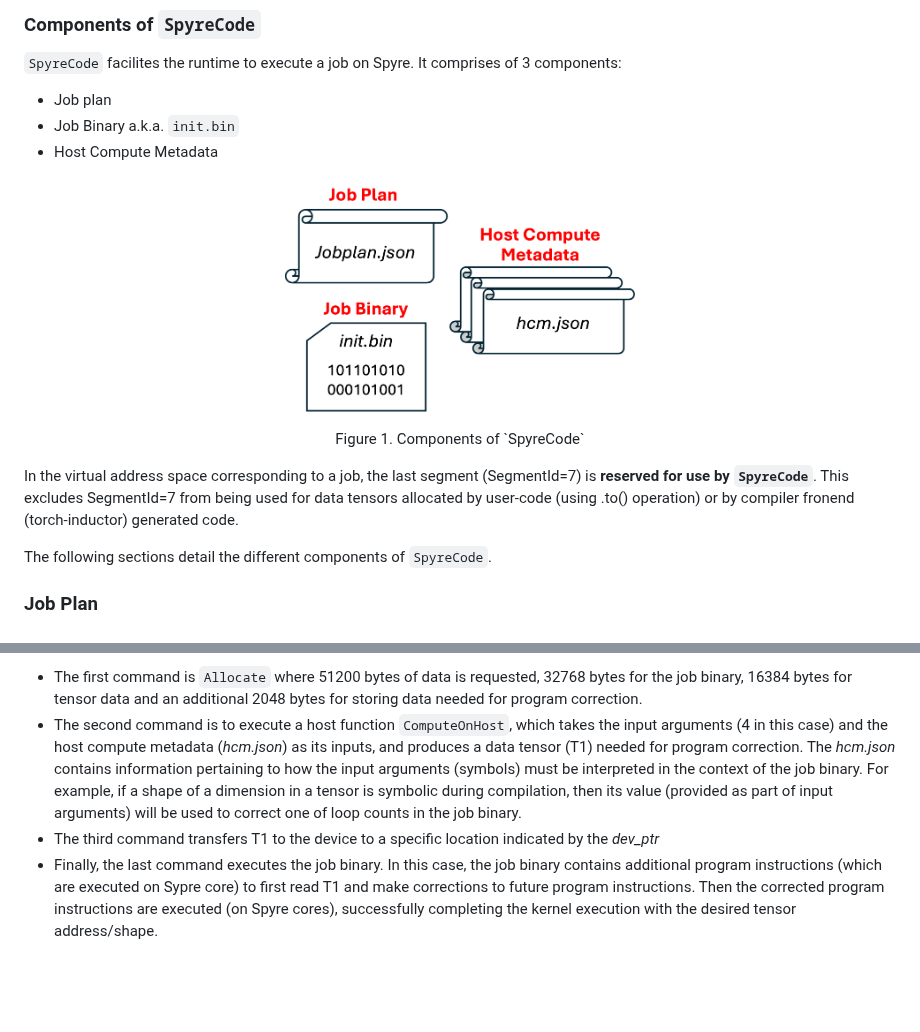
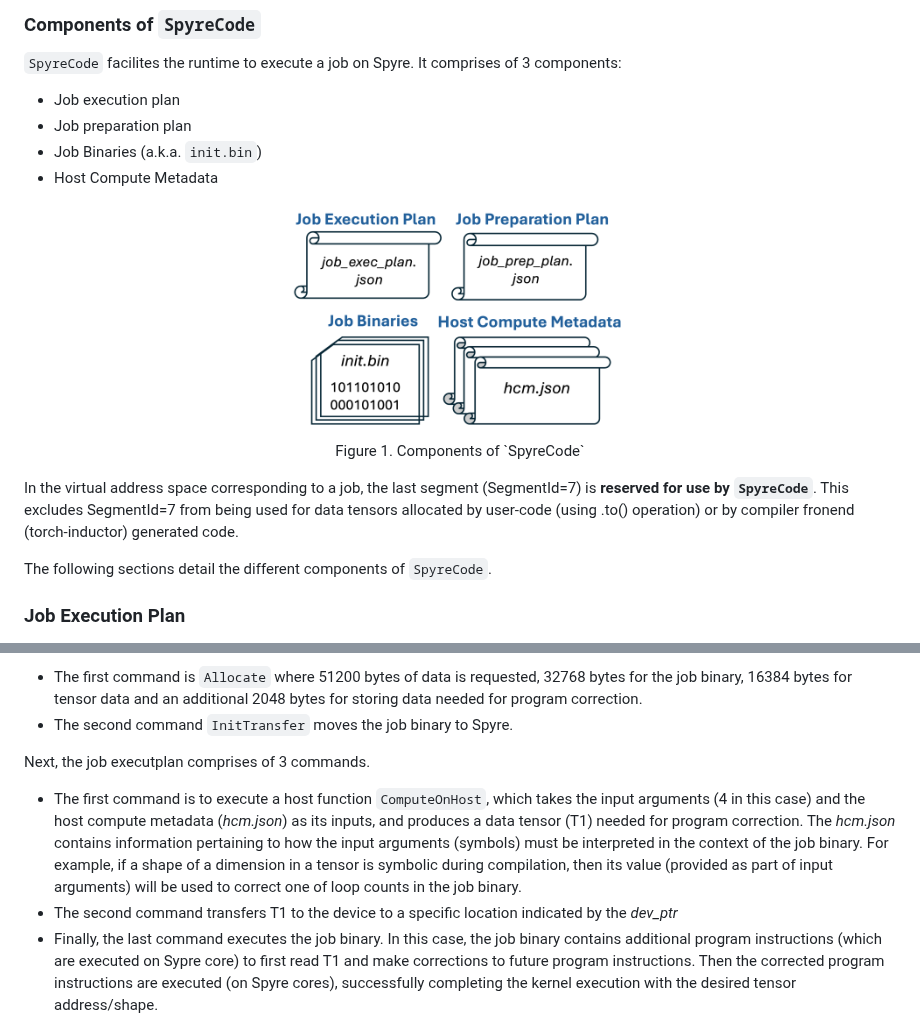
Before and after one commit to torch-spyre/interface-specs, a Markdown page: 0277-SpyreCode/0277-SpyreCodeSpec.md, 2 parts joined by grey strips. Drawn GitHub-style; pictures changed too: 0277-SpyreCode/spyrecode_content.png; blank space fills up the shorter version.

Commit message:
Updates to spyrecode seperating job prep and job execute plans

```diff
--- a/0277-SpyreCode/0277-SpyreCodeSpec.md
+++ b/0277-SpyreCode/0277-SpyreCodeSpec.md
@@ -18,8 +18,9 @@ The execution of a computation kernel on the Spyre device is referred to as a <u
 
 ### Components of `SpyreCode`
 `SpyreCode` facilites the runtime to execute a job on Spyre. It comprises of 3 components:
-* Job plan
-* Job Binary a.k.a. `init.bin`
+* Job execution plan
+* Job preparation plan
+* Job Binaries (a.k.a. `init.bin`)
 * Host Compute Metadata
 
 <p align="center">
@@ -33,5 +34,5 @@ In the virtual address space corresponding to a job, the last segment (SegmentId
 
 The following sections detail the different components of `SpyreCode`.
 
-### Job Plan
+### Job Execution Plan
 
@@ -94,6 +118,9 @@ In this case, the job plan comprises of 4 commands.
 * The first command is `Allocate` where 51200 bytes of data is requested, 32768 bytes for the job binary, 16384 bytes for tensor data and an additional 2048 bytes for storing data needed for program correction.
-* The second command is to execute a host function `ComputeOnHost`, which takes the input arguments (4 in this case) and the host compute metadata (*hcm.json*) as its inputs, and produces a data tensor (T1) needed for program correction. The *hcm.json* contains information pertaining to how the input arguments (symbols) must be interpreted in the context of the job binary. For example, if a shape of a dimension in a tensor is symbolic during compilation, then its value (provided as part of input arguments) will be used to correct one of loop counts in the job binary.
-* The third command transfers T1 to the device to a specific location indicated by the *dev_ptr*
+* The second command `InitTransfer` moves the job binary to Spyre.
+
+Next, the job executplan comprises of 3 commands.
+* The first command is to execute a host function `ComputeOnHost`, which takes the input arguments (4 in this case) and the host compute metadata (*hcm.json*) as its inputs, and produces a data tensor (T1) needed for program correction. The *hcm.json* contains information pertaining to how the input arguments (symbols) must be interpreted in the context of the job binary. For example, if a shape of a dimension in a tensor is symbolic during compilation, then its value (provided as part of input arguments) will be used to correct one of loop counts in the job binary.
+* The second command transfers T1 to the device to a specific location indicated by the *dev_ptr*
 * Finally, the last command executes the job binary. In this case, the job binary contains additional program instructions (which are executed on Sypre core) to first read T1 and make corrections to future program instructions. Then the corrected program instructions are executed (on Spyre cores), successfully completing the kernel execution with the desired tensor address/shape.
 
 ## **Metrics **
```
Also changed, not shown: other parts of 0277-SpyreCode/0277-SpyreCodeSpec.md (+35 -12 lines).
